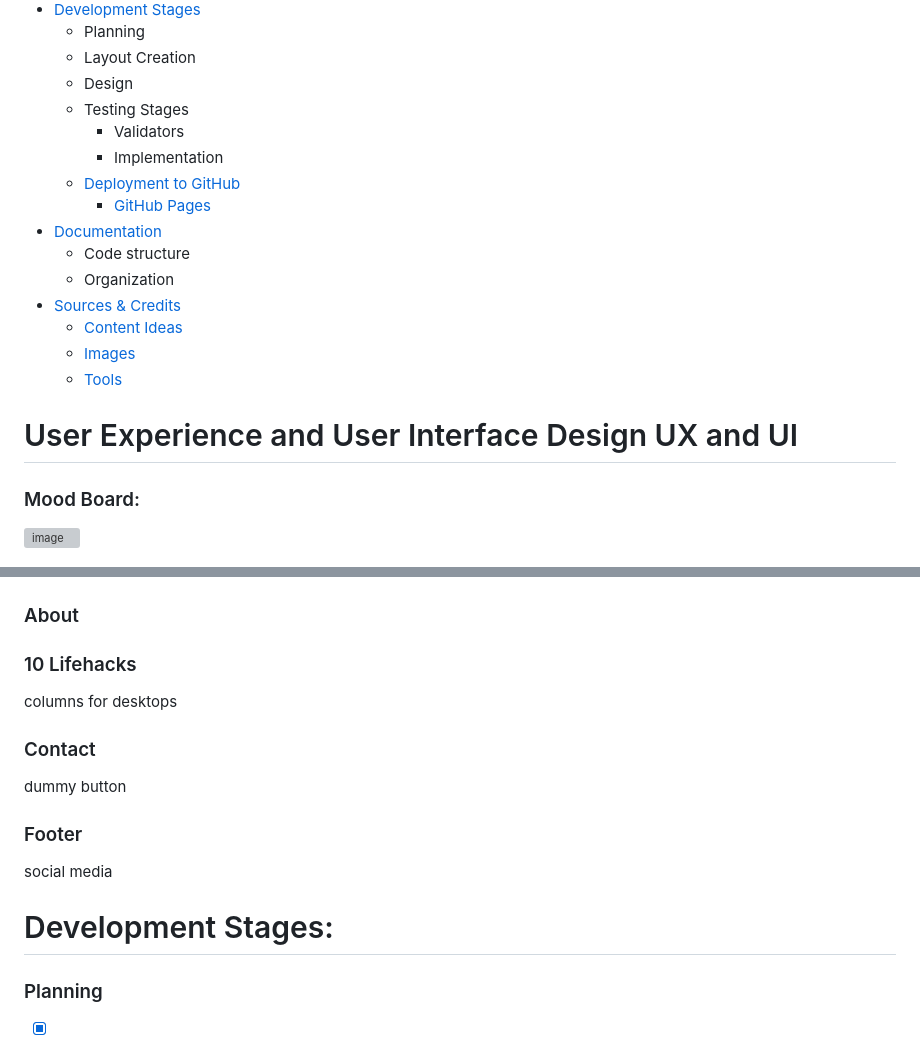
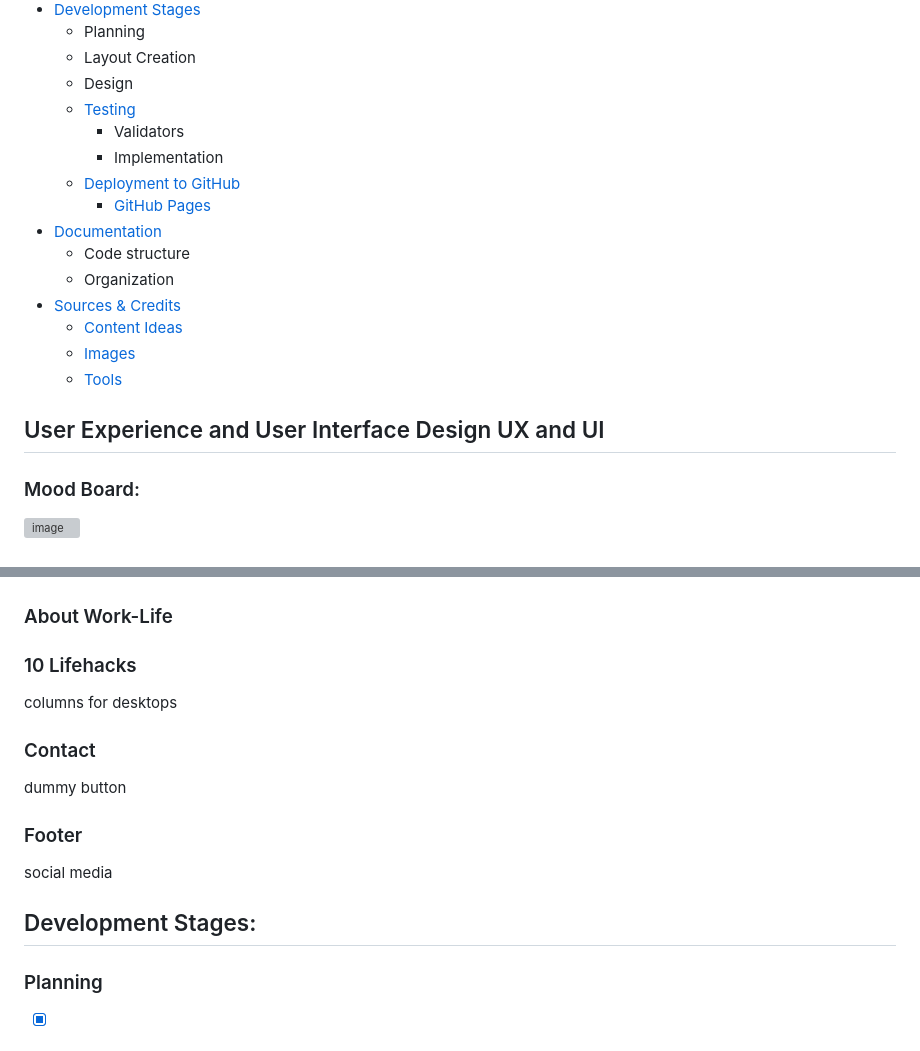
Before and after one commit to annagabain/Mom-Lifehacks, a Markdown page: README.md, 2 parts joined by grey strips. GitHub-like rendering; grey boxes are pictures that could not be loaded.

```diff
--- a/README.md
+++ b/README.md
@@ -33,7 +33,7 @@ Below you can see the image of the website on different devices, as well as furt
   - Planning
   - Layout Creation
   - Design
-  - Testing Stages
+  - [Testing](#testing)
     - Validators
     - Implementation
   - [Deployment to GitHub](#deployment-to-github)
@@ -47,7 +47,7 @@ Below you can see the image of the website on different devices, as well as furt
   - [Tools](#tools)
 
 
-# User Experience and User Interface Design UX and UI
+## User Experience and User Interface Design UX and UI
 
 ### Mood Board:
 
@@ -125,7 +125,7 @@ Top button that is fixed to the bottom no matter where you scrolled
 <img width="350" alt="image" src="assets/md-images/top-fixed.jpg">
 
 
-### About
+### About Work-Life
 ### 10 Lifehacks
 columns for desktops
 ### Contact
@@ -133,7 +133,7 @@ dummy button
 ### Footer
 social media
 
-# Development Stages:
+## Development Stages:
 
 ### Planning
 
```
Also changed, not shown: other parts of README.md (+18 -8 lines), assets/md-images/lighthouse-test-desktop-1.jpg (added), assets/md-images/lighthouse-test-mobile-1.jpg (added), 2 other files.
